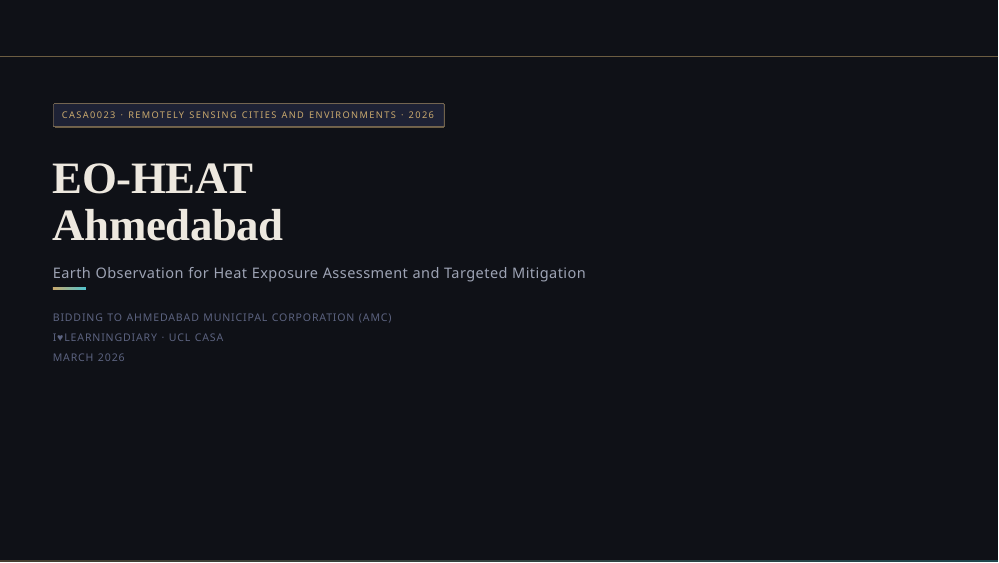
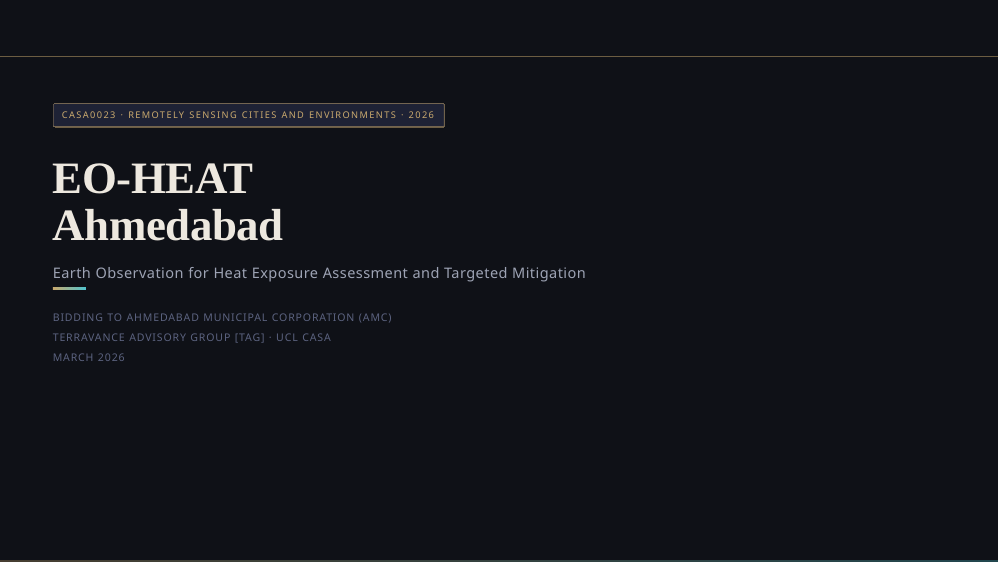
Before and after one commit to ArthurZhang69/CASA0023-GROUP-PRESENTATION, an R Markdown document (index.Rmd): page 1 of 12. The pictures show the slides in the output file index.html that the author committed with the source; the slides are laid out offline by our stand-in for remark.js, each with all of its steps uncovered, in fonts that may differ from those the slides ask for, and without slide numbers, shadows or browser add-ons.

Commit message:
UPDATE GROUP NAME

```diff
--- a/index.Rmd
+++ b/index.Rmd
@@ -1,7 +1,7 @@
 ---
 title: "EO-HEAT Ahmedabad"
 subtitle: "Earth Observation for Heat Exposure Assessment and Targeted Mitigation"
-author: "I♥LearningDiary · CASA0023"
+author: "Terravance Advisory Group · CASA0023"
 institute: "Centre for Advanced Spatial Analysis, UCL"
 date: "2026"
 output:
@@ -29,7 +29,7 @@ class: title-slide
 <h2 style="font-family:var(--font-body); font-size:1.05em; font-weight:300; color:var(--text-secondary); letter-spacing:0.03em; margin:0 0 1.5rem 0;">Earth Observation for Heat Exposure Assessment and Targeted Mitigation</h2>
 
 <p style="font-family:var(--font-body); font-size:0.8em; font-weight:300; color:var(--text-muted); letter-spacing:0.08em; text-transform:uppercase; margin:0.2em 0;">Bidding to Ahmedabad Municipal Corporation (AMC)</p>
-<p style="font-family:var(--font-body); font-size:0.8em; font-weight:300; color:var(--text-muted); letter-spacing:0.08em; text-transform:uppercase; margin:0.2em 0;">I&#9829;LearningDiary · UCL CASA</p>
+<p style="font-family:var(--font-body); font-size:0.8em; font-weight:300; color:var(--text-muted); letter-spacing:0.08em; text-transform:uppercase; margin:0.2em 0;">Terravance Advisory Group [TAG] · UCL CASA</p>
 <p style="font-family:var(--font-body); font-size:0.8em; font-weight:300; color:var(--text-muted); letter-spacing:0.08em; text-transform:uppercase; margin:0.2em 0;">March 2026</p>
 
 </div>
```
Also changed, not shown: index.html.
